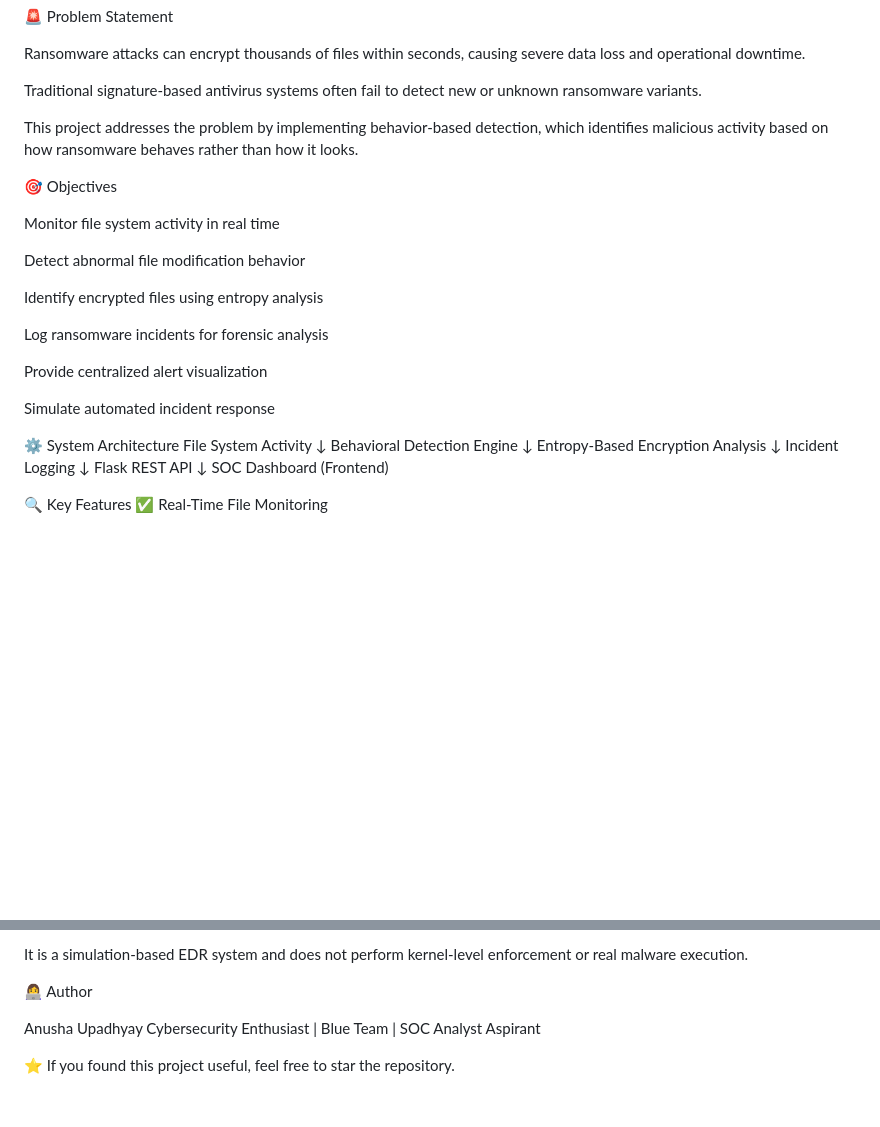
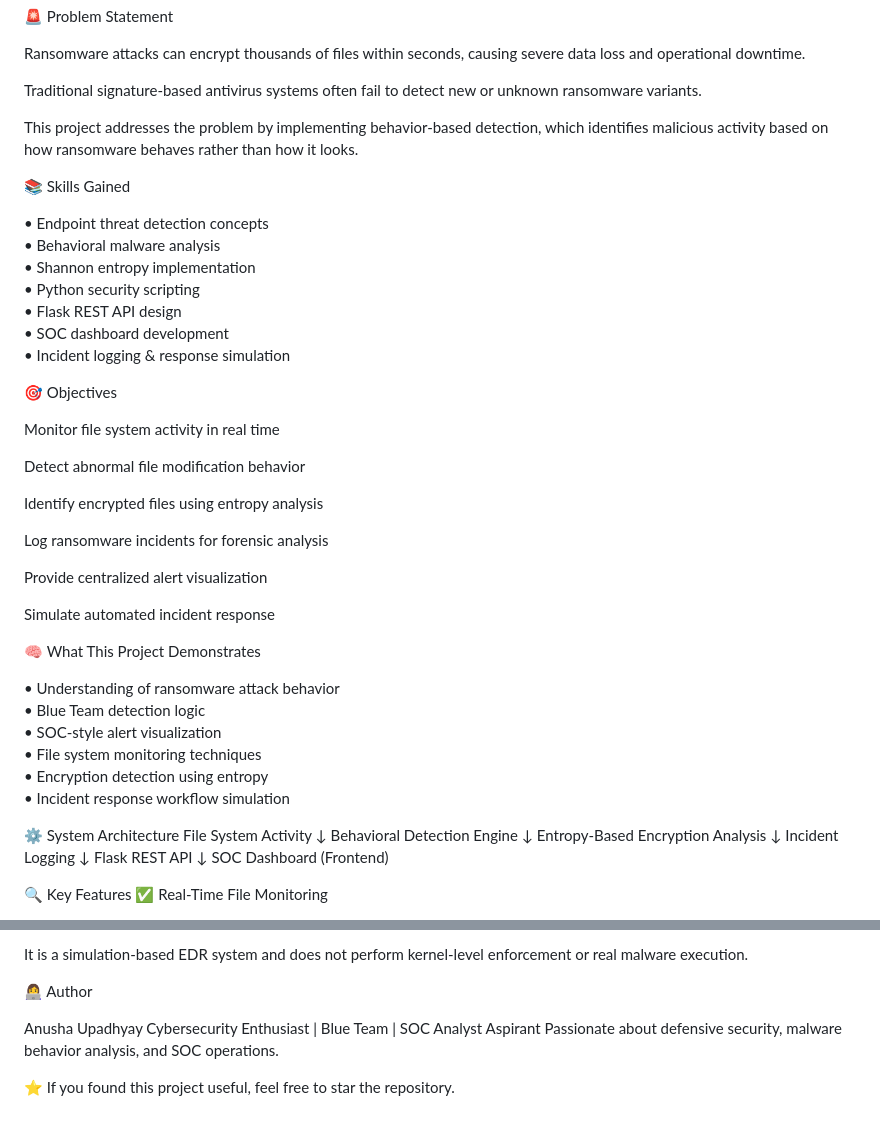
Before and after one commit to Anushacodes03/ransomware-edr-system, a Markdown page: README.md, 2 parts joined by grey strips. Rendered like a GitHub page; blank space fills up the shorter version.

Commit message:
Enhance README with skills and project insights
Added skills gained and project demonstration sections to README.

```diff
--- a/README.md
+++ b/README.md
@@ -12,6 +12,16 @@ Traditional signature-based antivirus systems often fail to detect new or unknow
 
 This project addresses the problem by implementing behavior-based detection, which identifies malicious activity based on how ransomware behaves rather than how it looks.
 
+📚 Skills Gained
+
+• Endpoint threat detection concepts
+• Behavioral malware analysis
+• Shannon entropy implementation
+• Python security scripting
+• Flask REST API design
+• SOC dashboard development
+• Incident logging & response simulation
+
 🎯 Objectives
 
 Monitor file system activity in real time
@@ -25,6 +35,16 @@ Log ransomware incidents for forensic analysis
 Provide centralized alert visualization
 
 Simulate automated incident response
+
+🧠 What This Project Demonstrates
+
+• Understanding of ransomware attack behavior
+• Blue Team detection logic
+• SOC-style alert visualization
+• File system monitoring techniques
+• Encryption detection using entropy
+• Incident response workflow simulation
+
 
 ⚙️ System Architecture
 File System Activity
@@ -128,5 +148,6 @@ It is a simulation-based EDR system and does not perform kernel-level enforcemen
 
 Anusha Upadhyay
 Cybersecurity Enthusiast | Blue Team | SOC Analyst Aspirant
+Passionate about defensive security, malware behavior analysis, and SOC operations.
 
 ⭐ If you found this project useful, feel free to star the repository.
```
